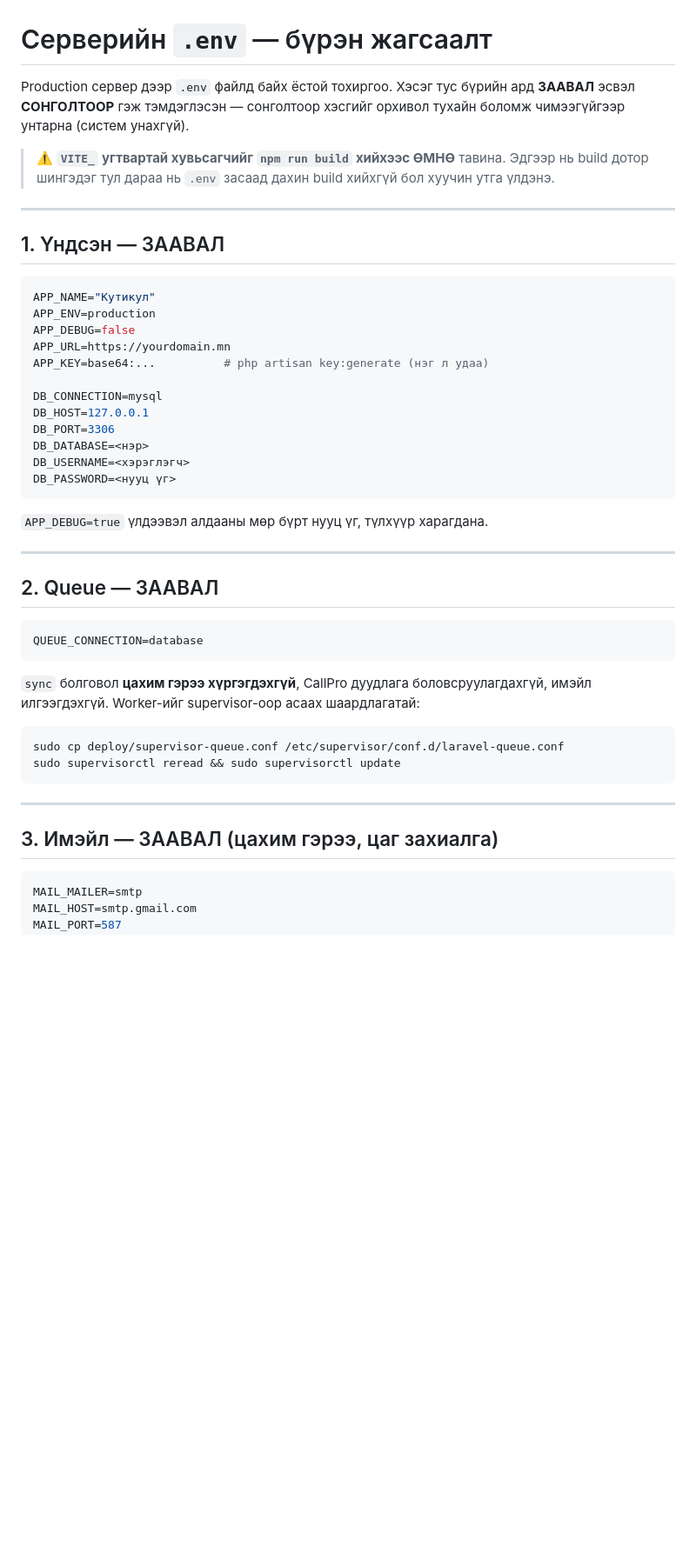
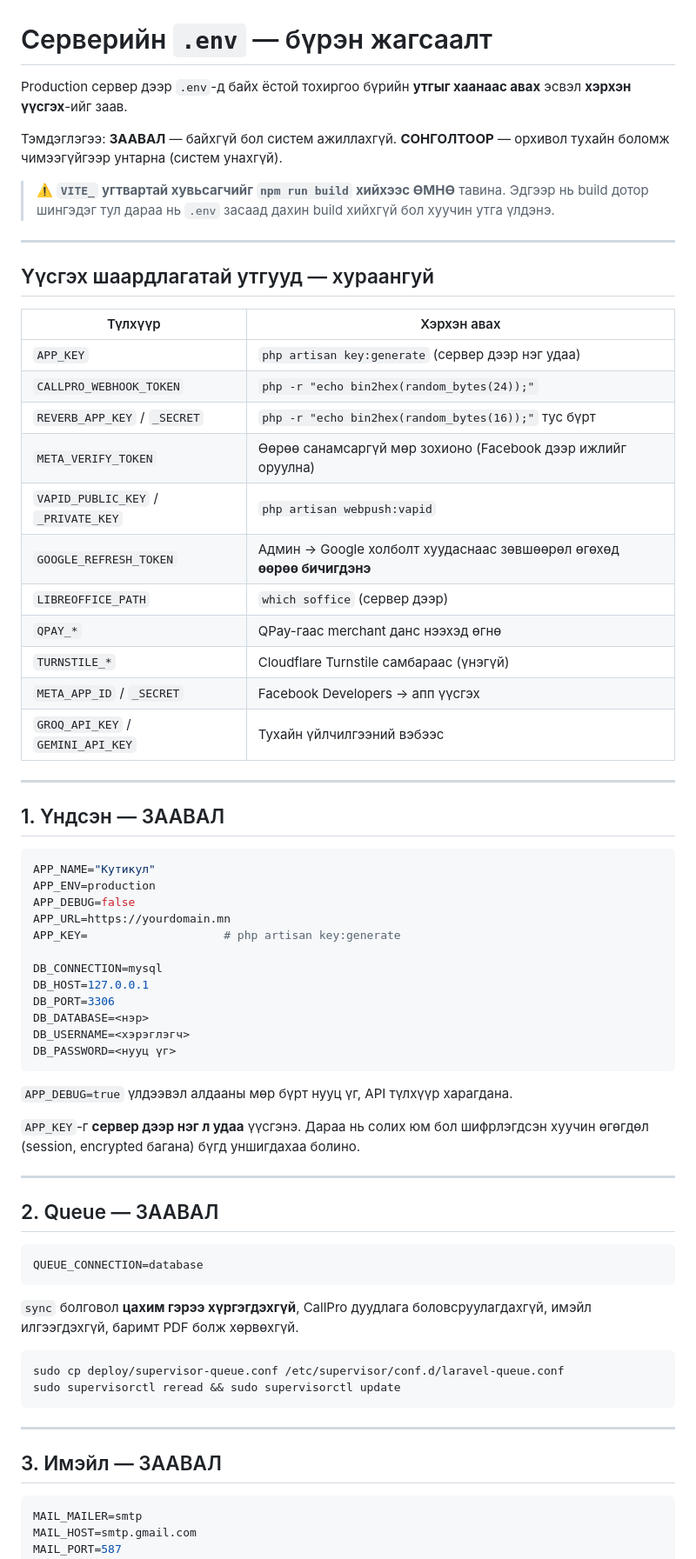
Before and after one commit to Tsoomo0/dentalweb, a Markdown page: deploy/env-production.md, the part around one of its changes. Shown at 87% size. Drawn GitHub-style; blank space fills up the shorter version.

````diff
--- a/deploy/env-production.md
+++ b/deploy/env-production.md
@@ -1,12 +1,32 @@
 # Серверийн `.env` — бүрэн жагсаалт
 
-Production сервер дээр `.env` файлд байх ёстой тохиргоо. Хэсэг тус бүрийн
-ард **ЗААВАЛ** эсвэл **СОНГОЛТООР** гэж тэмдэглэсэн — сонголтоор хэсгийг
-орхивол тухайн боломж чимээгүйгээр унтарна (систем унахгүй).
+Production сервер дээр `.env`-д байх ёстой тохиргоо бүрийн **утгыг хаанаас
+авах** эсвэл **хэрхэн үүсгэх**-ийг заав.
+
+Тэмдэглэгээ: **ЗААВАЛ** — байхгүй бол систем ажиллахгүй.
+**СОНГОЛТООР** — орхивол тухайн боломж чимээгүйгээр унтарна (систем унахгүй).
 
 > ⚠️ **`VITE_` угтвартай хувьсагчийг `npm run build` хийхээс ӨМНӨ** тавина.
 > Эдгээр нь build дотор шингэдэг тул дараа нь `.env` засаад дахин build
 > хийхгүй бол хуучин утга үлдэнэ.
+
+---
+
+## Үүсгэх шаардлагатай утгууд — хураангуй
+
+| Түлхүүр | Хэрхэн авах |
+|---|---|
+| `APP_KEY` | `php artisan key:generate` (сервер дээр нэг удаа) |
+| `CALLPRO_WEBHOOK_TOKEN` | `php -r "echo bin2hex(random_bytes(24));"` |
+| `REVERB_APP_KEY` / `_SECRET` | `php -r "echo bin2hex(random_bytes(16));"` тус бүрт |
+| `META_VERIFY_TOKEN` | Өөрөө санамсаргүй мөр зохионо (Facebook дээр ижлийг оруулна) |
+| `VAPID_PUBLIC_KEY` / `_PRIVATE_KEY` | `php artisan webpush:vapid` |
+| `GOOGLE_REFRESH_TOKEN` | Админ → Google холболт хуудаснаас зөвшөөрөл өгөхөд **өөрөө бичигдэнэ** |
+| `LIBREOFFICE_PATH` | `which soffice` (сервер дээр) |
+| `QPAY_*` | QPay-гаас merchant данс нээхэд өгнө |
+| `TURNSTILE_*` | Cloudflare Turnstile самбараас (үнэгүй) |
+| `META_APP_ID` / `_SECRET` | Facebook Developers → апп үүсгэх |
+| `GROQ_API_KEY` / `GEMINI_API_KEY` | Тухайн үйлчилгээний вэбээс |
 
 ---
 
@@ -17,7 +37,7 @@ APP_NAME="Кутикул"
 APP_ENV=production
 APP_DEBUG=false
 APP_URL=https://yourdomain.mn
-APP_KEY=base64:...          # php artisan key:generate (нэг л удаа)
+APP_KEY=                    # php artisan key:generate
 
 DB_CONNECTION=mysql
 DB_HOST=127.0.0.1
@@ -27,7 +47,10 @@ DB_USERNAME=<хэрэглэгч>
 DB_PASSWORD=<нууц үг>
 ```
 
-`APP_DEBUG=true` үлдээвэл алдааны мөр бүрт нууц үг, түлхүүр харагдана.
+`APP_DEBUG=true` үлдээвэл алдааны мөр бүрт нууц үг, API түлхүүр харагдана.
+
+`APP_KEY`-г **сервер дээр нэг л удаа** үүсгэнэ. Дараа нь солих юм бол
+шифрлэгдсэн хуучин өгөгдөл (session, encrypted багана) бүгд уншигдахаа болино.
 
 ---
 
@@ -38,8 +61,7 @@ QUEUE_CONNECTION=database
 ```
 
 `sync` болговол **цахим гэрээ хүргэгдэхгүй**, CallPro дуудлага
-боловсруулагдахгүй, имэйл илгээгдэхгүй. Worker-ийг supervisor-оор
-асаах шаардлагатай:
+боловсруулагдахгүй, имэйл илгээгдэхгүй, баримт PDF болж хөрвөхгүй.
 
 ```bash
 sudo cp deploy/supervisor-queue.conf /etc/supervisor/conf.d/laravel-queue.conf
@@ -48,7 +70,7 @@ sudo supervisorctl reread && sudo supervisorctl update
 
 ---
 
-## 3. Имэйл — ЗААВАЛ (цахим гэрээ, цаг захиалга)
+## 3. Имэйл — ЗААВАЛ
 
 ```env
 MAIL_MAILER=smtp
````
Also changed, not shown: other parts of deploy/env-production.md (+107 -28 lines).
